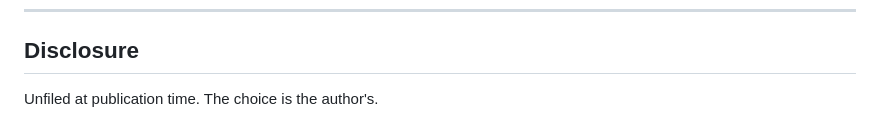
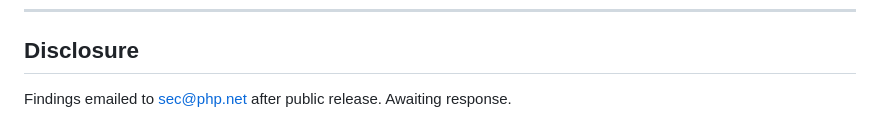
Before and after one commit to ACD421/PHP, a Markdown page: README.md, the part around the change. Drawn GitHub-style.

Commit message:
disclosure: emailed to sec@php.net after public release

```diff
--- a/README.md
+++ b/README.md
@@ -99,4 +99,4 @@ make -j$(nproc)
 
 ## Disclosure
 
-Unfiled at publication time. The choice is the author's.
+Findings emailed to sec@php.net after public release. Awaiting response.
```
